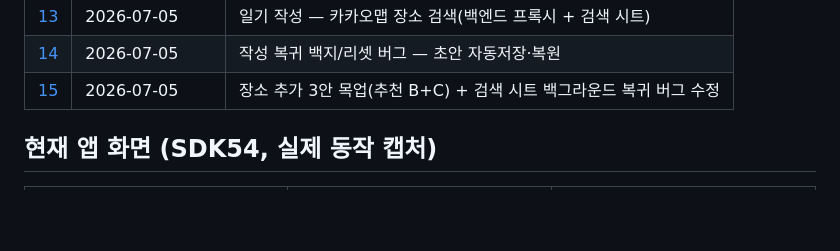
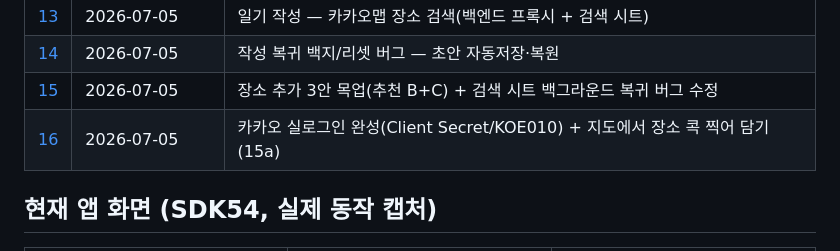
Before and after one commit to seunghw2/couple-diary, a Markdown page: docs/devlog/README.md, the part around the change. Rendered like a GitHub page; blank space fills up the shorter version.

Commit message:
docs(devlog): 16 카카오 로그인(Client Secret) + 지도 장소찍기(15a) 기록
Co-Authored-By: Claude Opus 4.8 <noreply@anthropic.com>

```diff
--- a/docs/devlog/README.md
+++ b/docs/devlog/README.md
@@ -19,6 +19,7 @@
 | [13](13-place-search.md) | 2026-07-05 | 일기 작성 — 카카오맵 장소 검색(백엔드 프록시 + 검색 시트) |
 | [14](14-write-draft-restore.md) | 2026-07-05 | 작성 복귀 백지/리셋 버그 — 초안 자동저장·복원 |
 | [15](15-place-add-mockups.md) | 2026-07-05 | 장소 추가 3안 목업(추천 B+C) + 검색 시트 백그라운드 복귀 버그 수정 |
+| [16](16-kakao-login-and-map-pick.md) | 2026-07-05 | 카카오 실로그인 완성(Client Secret/KOE010) + 지도에서 장소 콕 찍어 담기(15a) |
 
 ## 현재 앱 화면 (SDK54, 실제 동작 캡처)
 | 로그인 | 홈(캘린더) | 상세(상호공개) |
```
Also changed, not shown: docs/devlog/16-kakao-login-and-map-pick.md (added, +41 -0 lines), docs/devlog/captures/16-kakao-client-secret.png (added).
